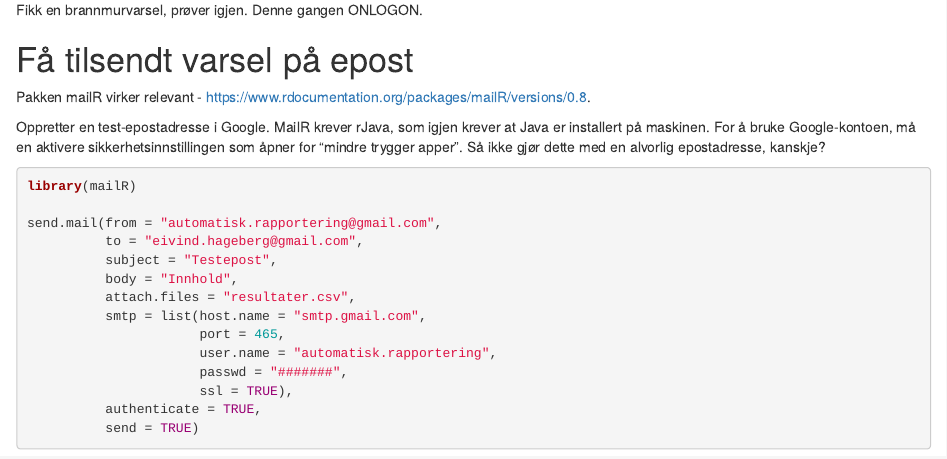
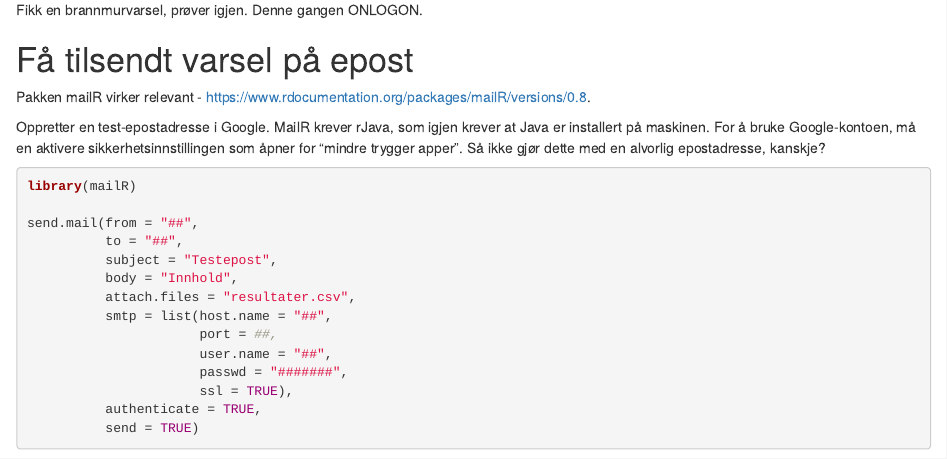
Before and after one commit to ideas2evidence/En-doffin-scraper, an R Markdown document (poc_kort_doffin_scraper.Rmd): the page in a window 1100 px wide, from 8840 px down before the commit and from 8650 px down after it, so that both start at the same text. Rendered offline with R 4.5, knitr and Pandoc, with nearby package versions; some code elsewhere in the file could not run offline.

Commit message:
knitta rmd-fil

````diff
--- a/poc_kort_doffin_scraper.Rmd
+++ b/poc_kort_doffin_scraper.Rmd
@@ -1,6 +1,8 @@
 ---
 title: "En kort proof-of-concept for en Doffin-scraper"
-output: html_notebook
+output:
+  html_document:
+    df_print: paged
 ---
 
 Målet er å lage en webscraper som regelmessig henter data fra Doffin om relevante utlysninger. Det ser ut til å funke fint - dermed kan en med litt mer jobb, evt. jevnlig kjøring, lage seg et system som automatisk finner nye aktuelle utlysninger når de lyses ut.
@@ -410,14 +410,14 @@ Oppretter en test-epostadresse i Google. MailR krever rJava, som igjen krever at
 ```{r, eval = FALSE}
 library(mailR)
 
-send.mail(from = "automatisk.rapportering@gmail.com",
-          to = "eivind.hageberg@gmail.com",
+send.mail(from = "##",
+          to = "##",
           subject = "Testepost",
           body = "Innhold",
           attach.files = "resultater.csv",
-          smtp = list(host.name = "smtp.gmail.com",
-                      port = 465,
-                      user.name = "automatisk.rapportering",
+          smtp = list(host.name = "##",
+                      port = ##,
+                      user.name = "##",
                       passwd = "#######",
                       ssl = TRUE),
           authenticate = TRUE,
````
Also changed, not shown: README.md, poc_kort_doffin_scraper.html (added), poc_kort_doffin_scraper.nb.html (added), poc_kort_doffin_scraper.Rmd (8 more changed lines).
